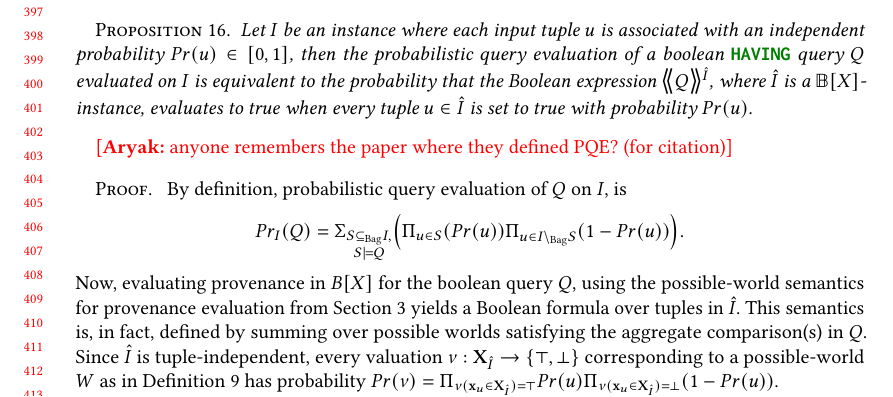
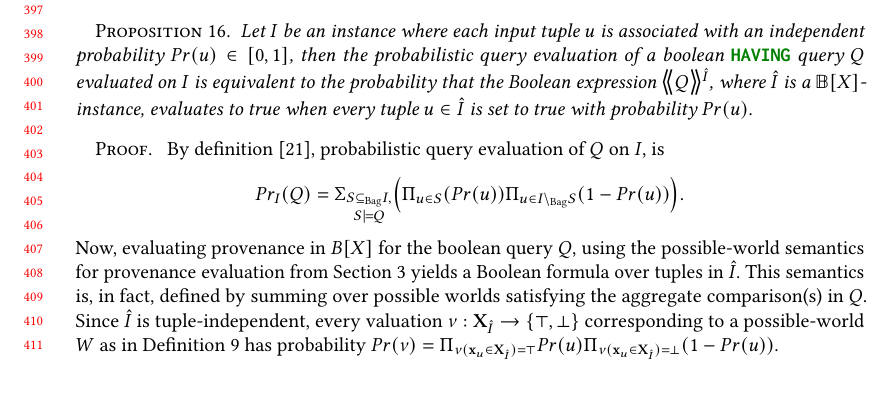
Before and after one commit to pratik2358/provsql_having, a LaTeX paper (main.tex, which reads results.tex): part of page 9 of 33, cut so that both start at the same text. Compiled offline with pdfLaTeX.

Commit message:
added citation for PQE

```diff
--- a/results.tex
+++ b/results.tex
@@ -706,9 +706,9 @@ For (ii) and (iii) we choose the Why[$X$] semiring and the Tropical($\mathbb R$)
 \begin{proposition}
   \label{prop:pqe-equiv}
   Let $I$ be an instance where each input tuple $u$ is associated with an independent probability $Pr(u)\in [0,1]$, then the probabilistic query evaluation of a boolean \sql{HAVING} query $Q$ evaluated on $I$ is equivalent to the probability that the Boolean expression $\angsem{\hat I}{Q}$, where $\hat I$ is a $\mathbb{B}[X]$-instance, evaluates to true when every tuple $u \in\hat I$ is set to true with probability $Pr(u)$.
-\end{proposition}\rjok{anyone remembers the paper where they defined PQE? (for citation)}
+\end{proposition}
 \begin{proof}\
-  By definition, probabilistic query evaluation of $Q$ on $I$, is \[Pr_{I}(Q)=\Sigma_{\substack{S\msubseteq I,\\ S\models Q }}\Bigl( \Pi_{u \in S}(Pr(u))\Pi_{u \in I\msetminus S }(1-Pr(u)) \Bigr).\]
+  By definition \cite{suciu2011probabilistic}, probabilistic query evaluation of $Q$ on $I$, is \[Pr_{I}(Q)=\Sigma_{\substack{S\msubseteq I,\\ S\models Q }}\Bigl( \Pi_{u \in S}(Pr(u))\Pi_{u \in I\msetminus S }(1-Pr(u)) \Bigr).\]
   Now, evaluating provenance in $B[X]$ for the boolean query $Q$, using the possible-world semantics for provenance evaluation from Section~\ref{sec:semantics}  yields a Boolean formula over tuples in $\hat I$. This semantics is, in fact, defined by summing over possible worlds satisfying the aggregate comparison(s) in $Q$. Since $\hat I$ is tuple-independent, every valuation $\nu:\mathbf{X}_{\hat{I}}\rightarrow\{\top,\bot\}$ corresponding to a possible-world $W$ as in Definition~\ref{def:possible_world} has probability $
   Pr(\nu)=\Pi_{\nu(\mathbf{x}_u\in \mathbf{X}_{\hat{I}})=\top}Pr(u)\Pi_{\nu(\mathbf{x}_u\in \mathbf{X}_{\hat{I}})=\bot}(1-Pr(u))$.\\
 By construction, the $\mathbb{B}[X]$-expression $\angsem{\hat I}{Q}$ is true under a valuation $\nu$ if and only if the corresponding sub-instance $S_\nu=\mset{u\in \hat I\mid \nu(\mathbf{x}_u)=\top}$
```
